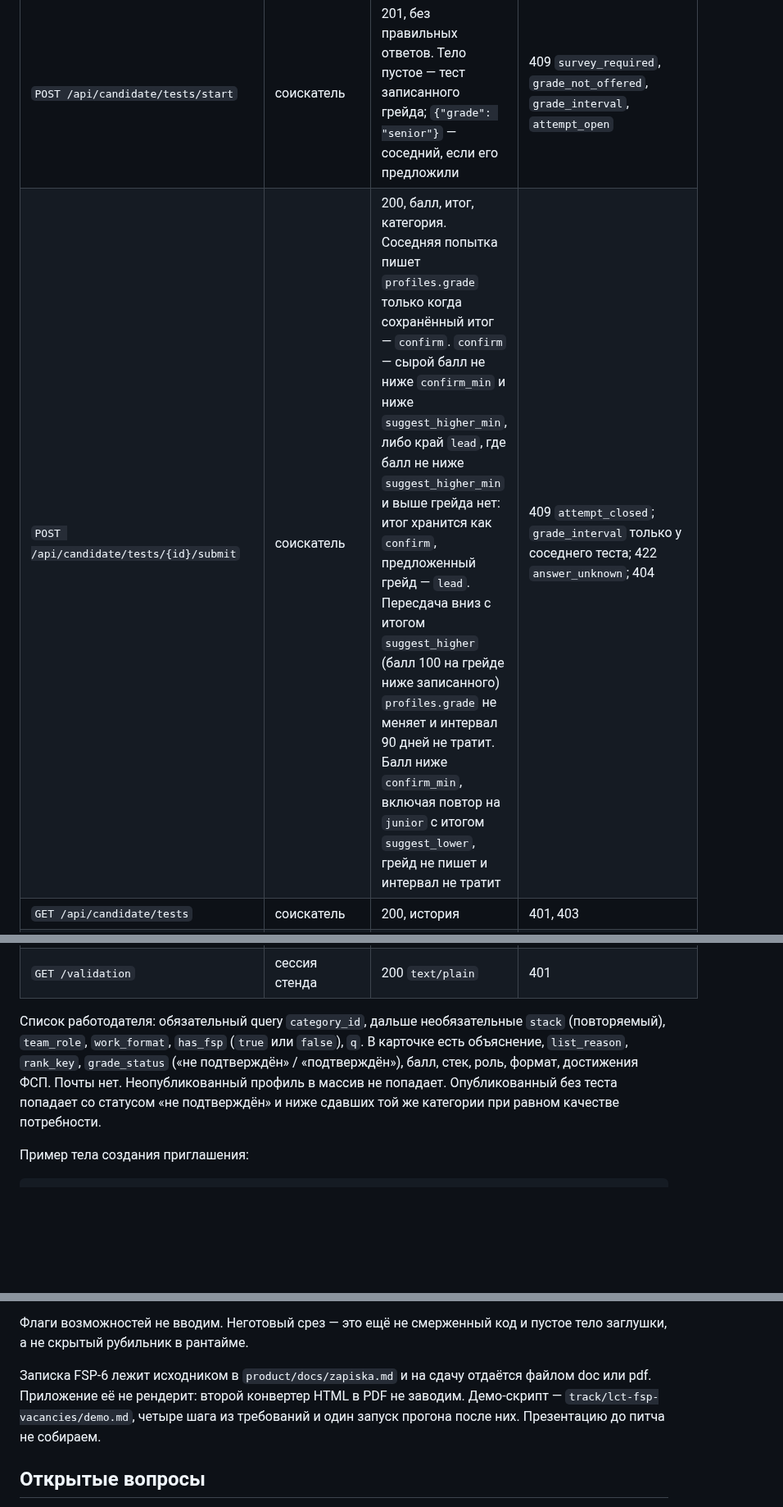
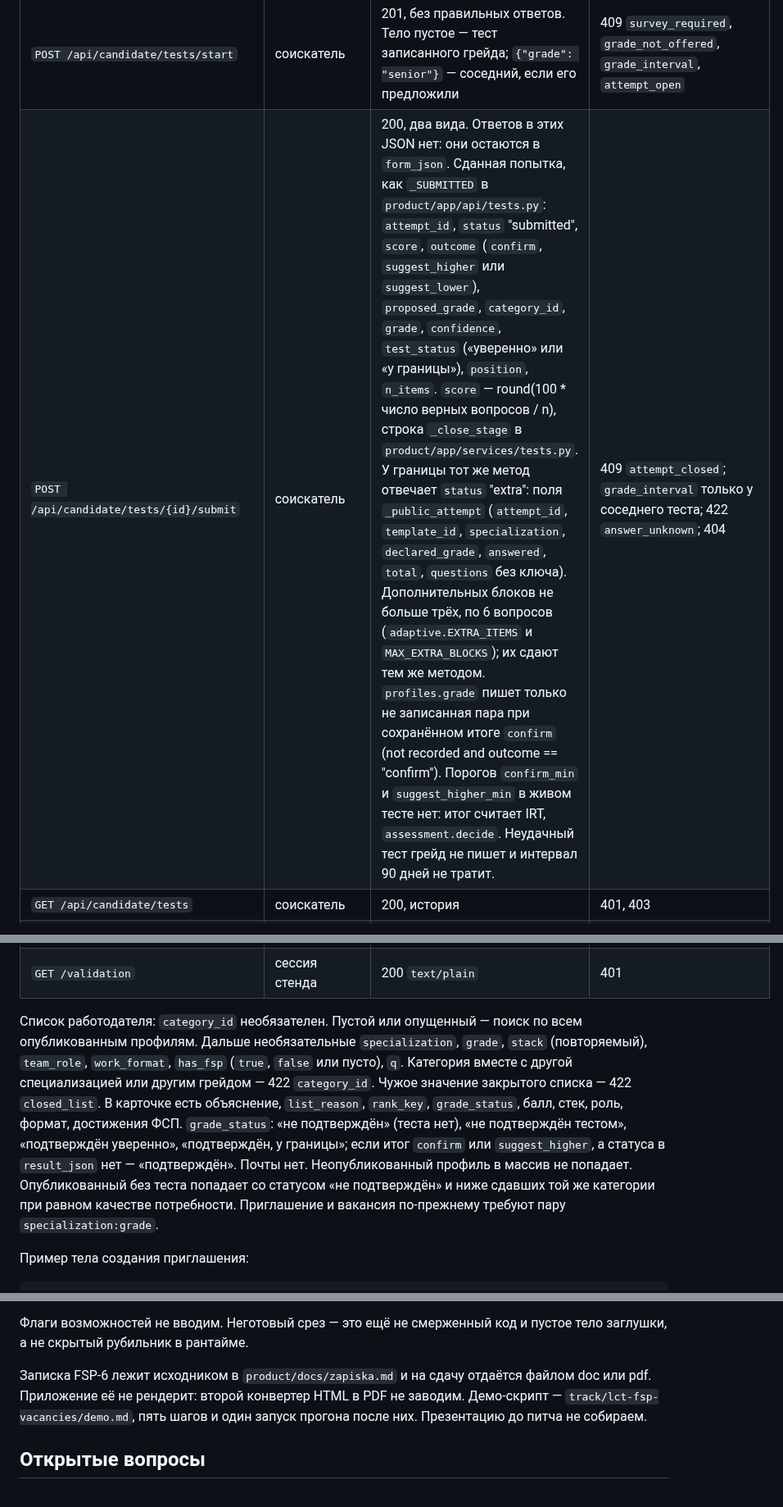
Before and after one commit to unhexx/hackaton_exception_expert, a Markdown page: track/lct-fsp-vacancies/05-reshenie.md, 3 parts joined by grey strips. Shown at 82% size. GitHub-like rendering; blank space fills up the shorter version.

```diff
--- a/track/lct-fsp-vacancies/05-reshenie.md
+++ b/track/lct-fsp-vacancies/05-reshenie.md
@@ -614,7 +614,7 @@ hasher = PasswordHasher(
 | `PUT /api/candidate/profile` | соискатель | 200, первый раз создаёт профиль и согласие, дальше пишет попытку опроса | 409 `grade_via_test` если грейд уже записан и в теле другой, 422 `closed_list` |
 | `GET /api/candidate/achievements` | соискатель | 200, пустой `results` допустим | 401, 403 |
 | `POST /api/candidate/tests/start` | соискатель | 201, без правильных ответов. Тело пустое — тест записанного грейда; `{"grade": "senior"}` — соседний, если его предложили | 409 `survey_required`, `grade_not_offered`, `grade_interval`, `attempt_open` |
-| `POST /api/candidate/tests/{id}/submit` | соискатель | 200, балл, итог, категория. Соседняя попытка пишет `profiles.grade` только когда сохранённый итог — `confirm`. `confirm` — сырой балл не ниже `confirm_min` и ниже `suggest_higher_min`, либо край `lead`, где балл не ниже `suggest_higher_min` и выше грейда нет: итог хранится как `confirm`, предложенный грейд — `lead`. Пересдача вниз с итогом `suggest_higher` (балл 100 на грейде ниже записанного) `profiles.grade` не меняет и интервал 90 дней не тратит. Балл ниже `confirm_min`, включая повтор на `junior` с итогом `suggest_lower`, грейд не пишет и интервал не тратит | 409 `attempt_closed`; `grade_interval` только у соседнего теста; 422 `answer_unknown`; 404 |
+| `POST /api/candidate/tests/{id}/submit` | соискатель | 200, два вида. Ответов в этих JSON нет: они остаются в `form_json`. Сданная попытка, как `_SUBMITTED` в `product/app/api/tests.py`: `attempt_id`, `status` "submitted", `score`, `outcome` (`confirm`, `suggest_higher` или `suggest_lower`), `proposed_grade`, `category_id`, `grade`, `confidence`, `test_status` («уверенно» или «у границы»), `position`, `n_items`. `score` — round(100 * число верных вопросов / n), строка `_close_stage` в `product/app/services/tests.py`. У границы тот же метод отвечает `status` "extra": поля `_public_attempt` (`attempt_id`, `template_id`, `specialization`, `declared_grade`, `answered`, `total`, `questions` без ключа). Дополнительных блоков не больше трёх, по 6 вопросов (`adaptive.EXTRA_ITEMS` и `MAX_EXTRA_BLOCKS`); их сдают тем же методом. `profiles.grade` пишет только не записанная пара при сохранённом итоге `confirm` (not recorded and outcome == "confirm"). Порогов `confirm_min` и `suggest_higher_min` в живом тесте нет: итог считает IRT, `assessment.decide`. Неудачный тест грейд не пишет и интервал 90 дней не тратит. | 409 `attempt_closed`; `grade_interval` только у соседнего теста; 422 `answer_unknown`; 404 |
 | `GET /api/candidate/tests` | соискатель | 200, история | 401, 403 |
 | `GET /api/candidate/category` | соискатель | 200, в том числе до теста | 404 если опроса не было |
 | `GET /api/candidate/profile.pdf` | соискатель | 200 `application/pdf` | 404 |
@@ -632,7 +632,7 @@ hasher = PasswordHasher(
 | `GET /api/employer/offers` | работодатель | 200. `contact_channel` есть всегда, `candidate_email` только у `accepted` | 403 |
 | `GET /validation` | сессия стенда | 200 `text/plain` | 401 |
 
-Список работодателя: обязательный query `category_id`, дальше необязательные `stack` (повторяемый), `team_role`, `work_format`, `has_fsp` (`true` или `false`), `q`. В карточке есть объяснение, `list_reason`, `rank_key`, `grade_status` («не подтверждён» / «подтверждён»), балл, стек, роль, формат, достижения ФСП. Почты нет. Неопубликованный профиль в массив не попадает. Опубликованный без теста попадает со статусом «не подтверждён» и ниже сдавших той же категории при равном качестве потребности.
+Список работодателя: `category_id` необязателен. Пустой или опущенный — поиск по всем опубликованным профилям. Дальше необязательные `specialization`, `grade`, `stack` (повторяемый), `team_role`, `work_format`, `has_fsp` (`true`, `false` или пусто), `q`. Категория вместе с другой специализацией или другим грейдом — 422 `category_id`. Чужое значение закрытого списка — 422 `closed_list`. В карточке есть объяснение, `list_reason`, `rank_key`, `grade_status`, балл, стек, роль, формат, достижения ФСП. `grade_status`: «не подтверждён» (теста нет), «не подтверждён тестом», «подтверждён уверенно», «подтверждён, у границы»; если итог `confirm` или `suggest_higher`, а статуса в `result_json` нет — «подтверждён». Почты нет. Неопубликованный профиль в массив не попадает. Опубликованный без теста попадает со статусом «не подтверждён» и ниже сдавших той же категории при равном качестве потребности. Приглашение и вакансия по-прежнему требуют пару `specialization:grade`.
 
 Пример тела создания приглашения:
 
@@ -764,7 +767,7 @@ docker compose -f deploy/fsp/compose.yaml --profile test run --rm tests
 
 Флаги возможностей не вводим. Неготовый срез — это ещё не смерженный код и пустое тело заглушки, а не скрытый рубильник в рантайме.
 
-Записка FSP-6 лежит исходником в `product/docs/zapiska.md` и на сдачу отдаётся файлом doc или pdf. Приложение её не рендерит: второй конвертер HTML в PDF не заводим. Демо-скрипт — `track/lct-fsp-vacancies/demo.md`, четыре шага из требований и один запуск прогона после них. Презентацию до питча не собираем.
+Записка FSP-6 лежит исходником в `product/docs/zapiska.md` и на сдачу отдаётся файлом doc или pdf. Приложение её не рендерит: второй конвертер HTML в PDF не заводим. Демо-скрипт — `track/lct-fsp-vacancies/demo.md`, пять шагов и один запуск прогона после них. Презентацию до питча не собираем.
 
 ## Открытые вопросы
 
```
Also changed, not shown: other parts of track/lct-fsp-vacancies/05-reshenie.md (+12 -9 lines).
